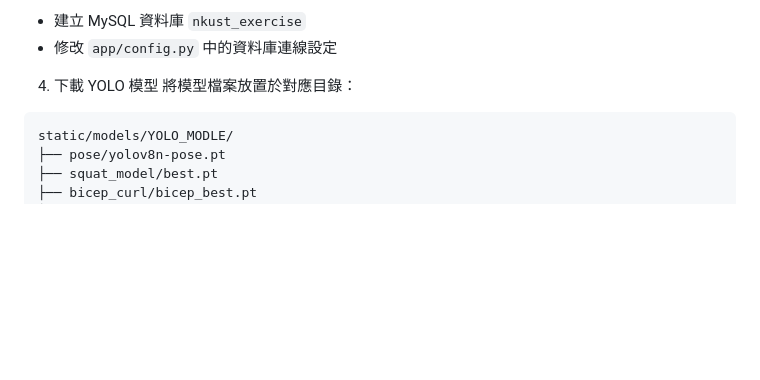
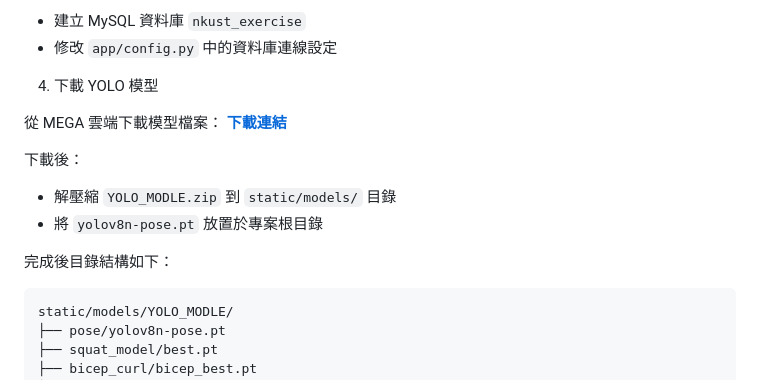
Before and after one commit to wei979/ai-fitness-coach, a Markdown page: README.md, the part around the change. GitHub-like rendering; blank space fills up the shorter version.

Commit message:
docs: 加入 YOLO 模型下載連結
- 新增 MEGA 雲端下載連結
- 說明模型檔案放置方式

🤖 Generated with [Claude Code](https://claude.ai/claude-code)

Co-Authored-By: Claude Opus 4.5 <noreply@anthropic.com>

````diff
--- a/README.md
+++ b/README.md
@@ -53,7 +53,15 @@ pip install -r requirements.txt
 - 修改 `app/config.py` 中的資料庫連線設定
 
 4. 下載 YOLO 模型
-將模型檔案放置於對應目錄：
+
+從 MEGA 雲端下載模型檔案：
+**[下載連結](https://mega.nz/folder/QQkhmYgY#yIPeXFUzVsRas563N0Ra5g)**
+
+下載後：
+- 解壓縮 `YOLO_MODLE.zip` 到 `static/models/` 目錄
+- 將 `yolov8n-pose.pt` 放置於專案根目錄
+
+完成後目錄結構如下：
 ```
 static/models/YOLO_MODLE/
 ├── pose/yolov8n-pose.pt
````
